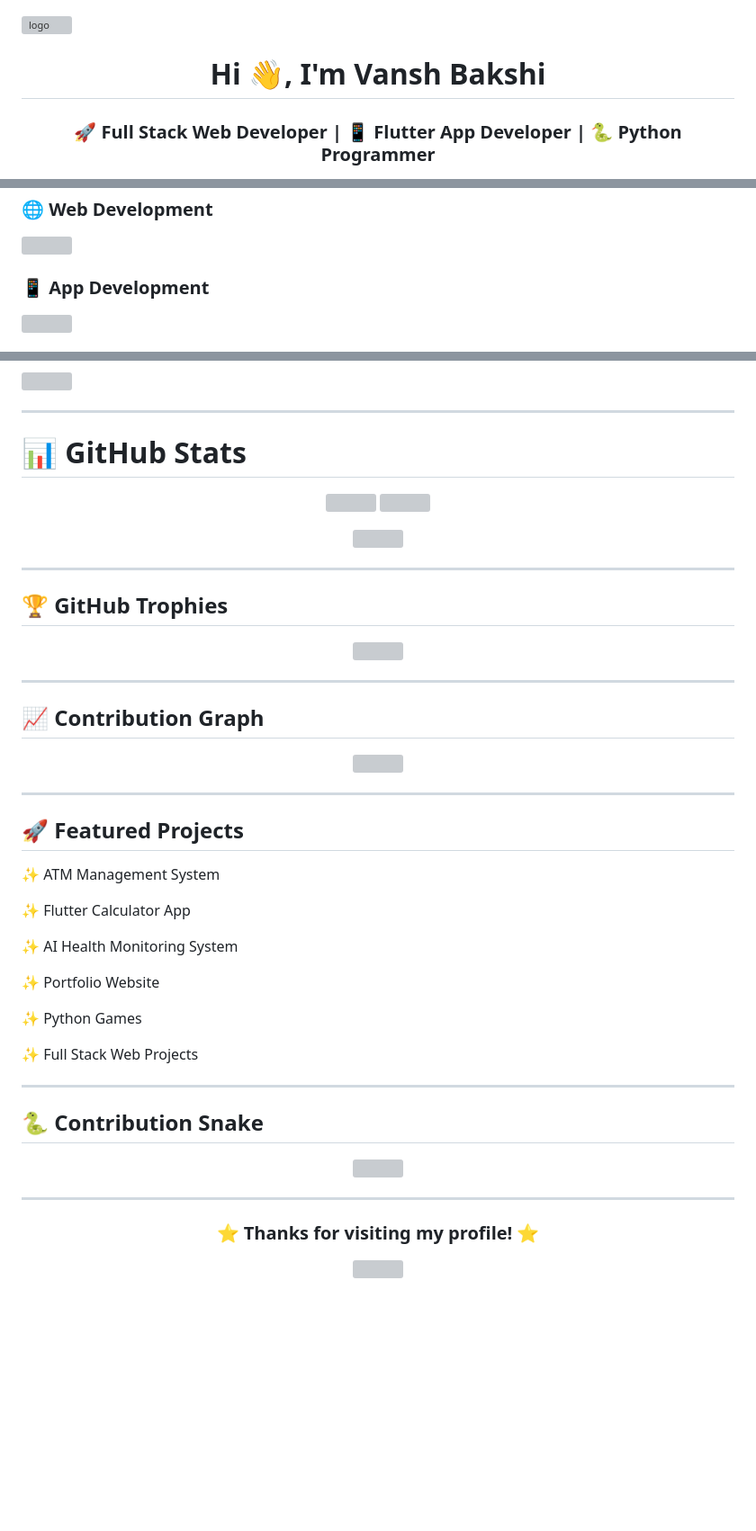
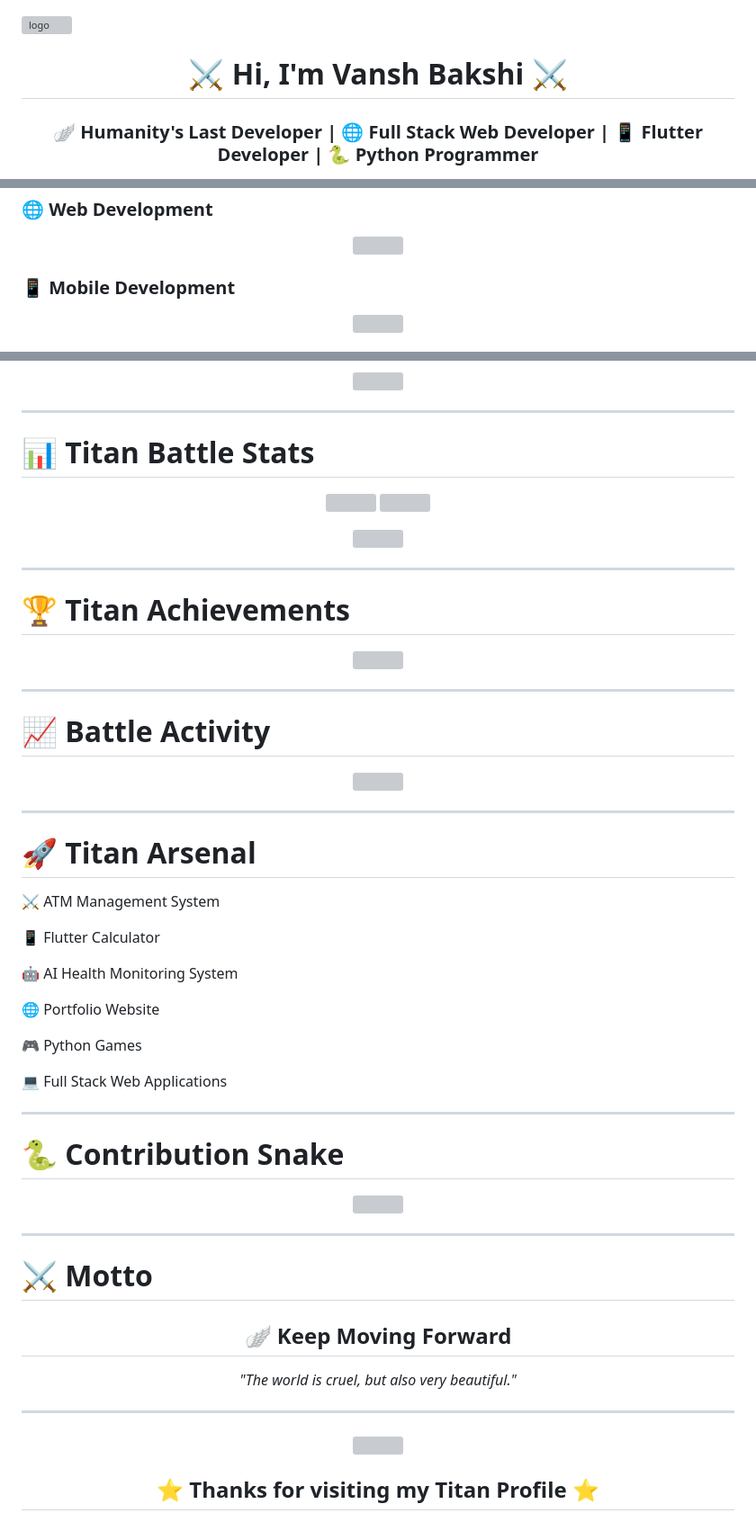
Before and after one commit to VanshBakshi/VanshBakshi, a Markdown page: README.md, 3 parts joined by grey strips. Shown at 90% size. Drawn GitHub-style; blank space fills up the shorter version; grey boxes are pictures that could not be loaded.

Commit message:
Revise README for improved presentation and content
Updated personal branding and modified sections for clarity and emphasis.

```diff
--- a/README.md
+++ b/README.md
@@ -1,8 +1,8 @@
 ![logo](https://github.com/VanshBakshi/VanshBakshi/blob/main/Gemini_Generated_Image_73r2sv73r2sv73r2%20(1).png)
-<h1 align="center">Hi 👋, I'm Vansh Bakshi</h1>
+<h1 align="center">⚔️ Hi, I'm Vansh Bakshi ⚔️</h1>
 
 <h3 align="center">
-🚀 Full Stack Web Developer | 📱 Flutter App Developer | 🐍 Python Programmer
+🪽 Humanity's Last Developer | 🌐 Full Stack Web Developer | 📱 Flutter Developer | 🐍 Python Programmer
 </h3>
 
 <p align="center">
@@ -48,5 +59,5 @@
 <img src="https://skillicons.dev/icons?i=html,css,js,bootstrap,tailwind,react,nodejs,express,mongodb" />
 </p>
 
-### 📱 App Development
+### 📱 Mobile Development
 
@@ -68,7 +79,7 @@
 
 ---
 
-# 📊 GitHub Stats
+# 📊 Titan Battle Stats
 
 <p align="center">
 
@@ -84,6 +97,6 @@
 
 ---
 
-## 🏆 GitHub Trophies
+# 🏆 Titan Achievements
 
 <p align="center">
@@ -92,6 +107,6 @@
 
 ---
 
-## 📈 Contribution Graph
+# 📈 Battle Activity
 
 <p align="center">
@@ -100,22 +117,22 @@
 
 ---
 
-## 🚀 Featured Projects
+# 🚀 Titan Arsenal
 
-✨ ATM Management System
+⚔️ ATM Management System
 
-✨ Flutter Calculator App
+📱 Flutter Calculator
 
-✨ AI Health Monitoring System
+🤖 AI Health Monitoring System
 
-✨ Portfolio Website
+🌐 Portfolio Website
 
-✨ Python Games
+🎮 Python Games
 
-✨ Full Stack Web Projects
+💻 Full Stack Web Applications
 
 ---
 
-## 🐍 Contribution Snake
+# 🐍 Contribution Snake
 
 <p align="center">
@@ -124,8 +143,16 @@
 
 ---
 
-<h3 align="center">
-⭐ Thanks for visiting my profile! ⭐
-</h3>
+# ⚔️ Motto
+
+<div align="center">
+
+## 🪽 Keep Moving Forward
+
+*"The world is cruel, but also very beautiful."*
+
+</div>
+
+---
 
 <p align="center">
@@ -133 +162,5 @@
 </p>
+
+<h2 align="center">
+⭐ Thanks for visiting my Titan Profile ⭐
+</h2>
```
Also changed, not shown: other parts of README.md (+47 -26 lines).
